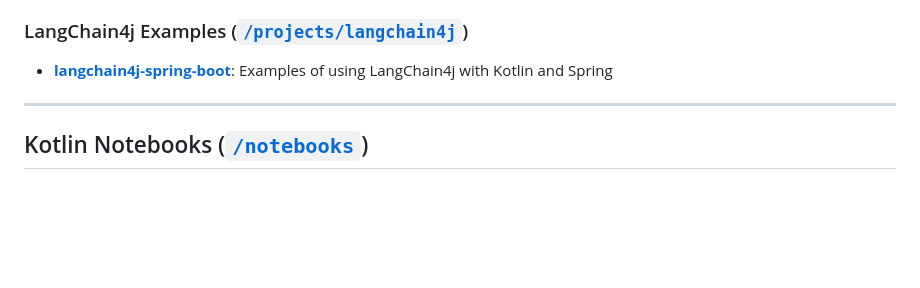
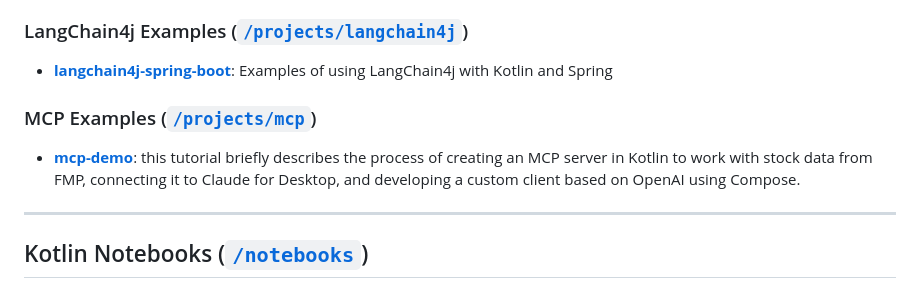
Before and after one commit to dayanruben/Kotlin-AI-Examples, a Markdown page: README.md, the part around the change. Rendered like a GitHub page; blank space fills up the shorter version.

Commit message:
Update README with MCP examples section

```diff
--- a/README.md
+++ b/README.md
@@ -35,6 +35,12 @@ This section contains complete Kotlin projects demonstrating AI integrations.
 
 - **[langchain4j-spring-boot](projects/langchain4j/langchain4j-spring-boot)**: Examples of using LangChain4j with Kotlin
   and Spring
+
+### MCP Examples ([`/projects/mcp`](projects/mcp))
+
+- **[mcp-demo](projects/mcp/mcp-demo)**: this tutorial briefly describes the process of creating an MCP server in Kotlin
+  to work with stock data from FMP, connecting it to Claude for Desktop,
+  and developing a custom client based on OpenAI using Compose.
 
 ---
 
```
